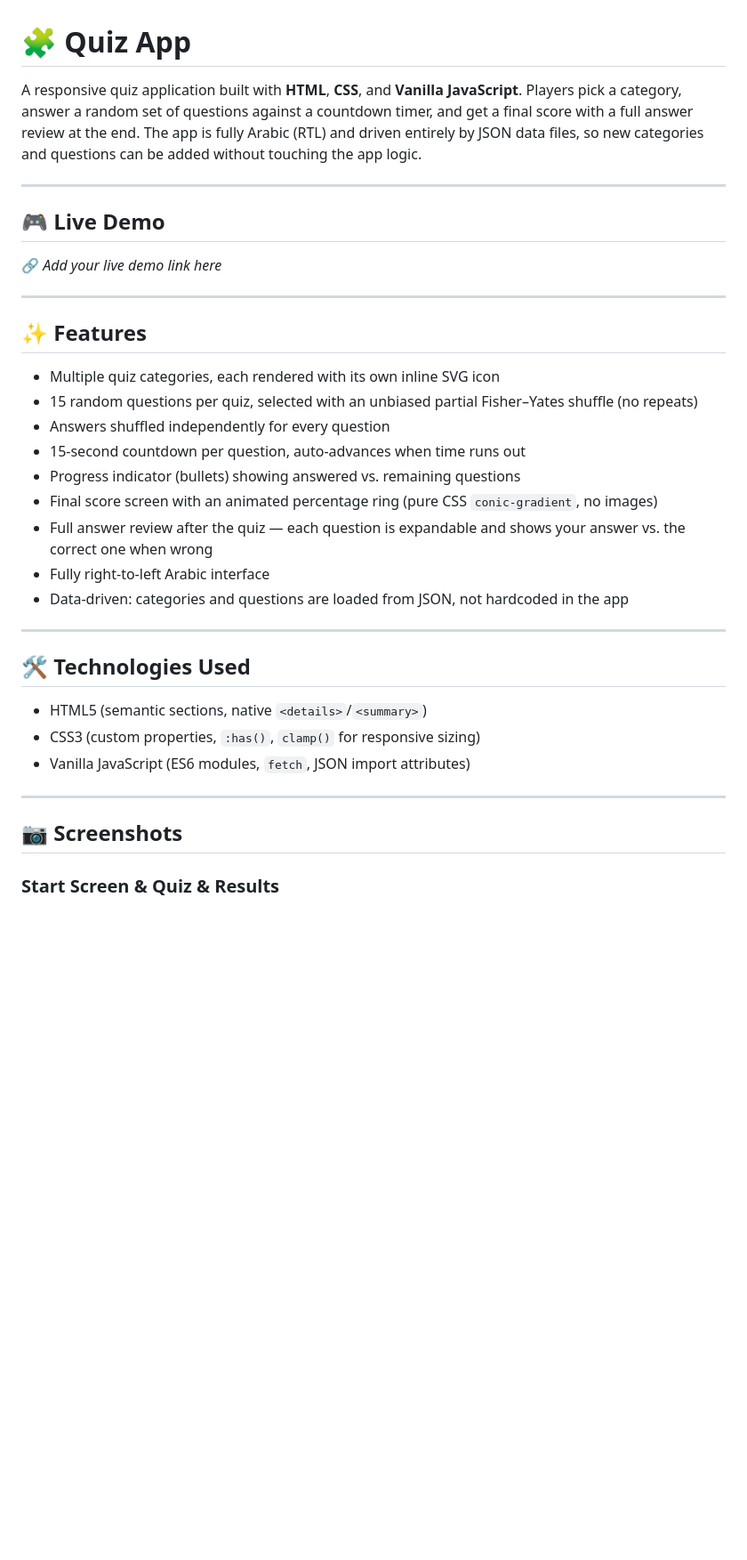
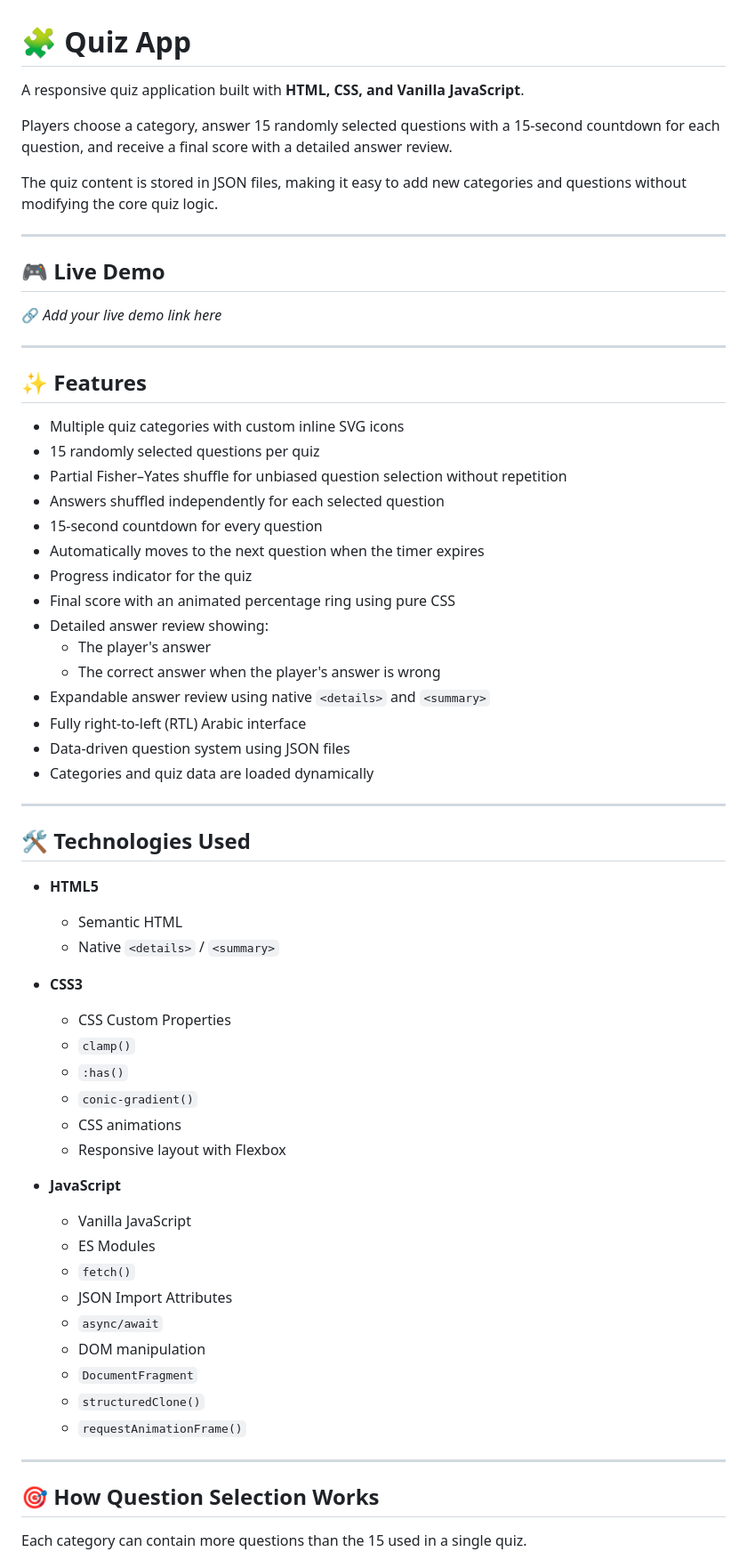
Before and after one commit to BasosyTech/Basosy-quiz-app, a Markdown page: README.md, the part around one of its changes. Shown at 89% size. GitHub-like rendering; blank space fills up the shorter version.

```diff
--- a/README.md
+++ b/README.md
@@ -1,7 +1,10 @@
 # 🧩 Quiz App
 
-A responsive quiz application built with **HTML**, **CSS**, and **Vanilla JavaScript**.
-Players pick a category, answer a random set of questions against a countdown timer, and get a final score with a full answer review at the end. The app is fully Arabic (RTL) and driven entirely by JSON data files, so new categories and questions can be added without touching the app logic.
+A responsive quiz application built with **HTML, CSS, and Vanilla JavaScript**.
+
+Players choose a category, answer 15 randomly selected questions with a 15-second countdown for each question, and receive a final score with a detailed answer review.
+
+The quiz content is stored in JSON files, making it easy to add new categories and questions without modifying the core quiz logic.
 
 ---
 
@@ -13,27 +16,52 @@ Players pick a category, answer a random set of questions against a countdown ti
 
 ## ✨ Features
 
-- Multiple quiz categories, each rendered with its own inline SVG icon
-- 15 random questions per quiz, selected with an unbiased partial Fisher–Yates shuffle (no repeats)
-- Answers shuffled independently for every question
-- 15-second countdown per question, auto-advances when time runs out
-- Progress indicator (bullets) showing answered vs. remaining questions
-- Final score screen with an animated percentage ring (pure CSS `conic-gradient`, no images)
-- Full answer review after the quiz — each question is expandable and shows your answer vs. the correct one when wrong
-- Fully right-to-left Arabic interface
-- Data-driven: categories and questions are loaded from JSON, not hardcoded in the app
+- Multiple quiz categories with custom inline SVG icons
+- 15 randomly selected questions per quiz
+- Partial Fisher–Yates shuffle for unbiased question selection without repetition
+- Answers shuffled independently for each selected question
+- 15-second countdown for every question
+- Automatically moves to the next question when the timer expires
+- Progress indicator for the quiz
+- Final score with an animated percentage ring using pure CSS
+- Detailed answer review showing:
+  - The player's answer
+  - The correct answer when the player's answer is wrong
+- Expandable answer review using native `<details>` and `<summary>`
+- Fully right-to-left (RTL) Arabic interface
+- Data-driven question system using JSON files
+- Categories and quiz data are loaded dynamically
 
 ---
 
 ## 🛠 Technologies Used
 
-- HTML5 (semantic sections, native `<details>`/`<summary>`)
-- CSS3 (custom properties, `:has()`, `clamp()` for responsive sizing)
-- Vanilla JavaScript (ES6 modules, `fetch`, JSON import attributes)
+- **HTML5**
+  - Semantic HTML
+  - Native `<details>` / `<summary>`
+
+- **CSS3**
+  - CSS Custom Properties
+  - `clamp()`
+  - `:has()`
+  - `conic-gradient()`
+  - CSS animations
+  - Responsive layout with Flexbox
+
+- **JavaScript**
+  - Vanilla JavaScript
+  - ES Modules
+  - `fetch()`
+  - JSON Import Attributes
+  - `async/await`
+  - DOM manipulation
+  - `DocumentFragment`
+  - `structuredClone()`
+  - `requestAnimationFrame()`
 
 ---
 
-## 📷 Screenshots
+## 🎯 How Question Selection Works
 
-### Start Screen & Quiz & Results
+Each category can contain more questions than the 15 used in a single quiz.
 
```
Also changed, not shown: other parts of README.md (+63 -48 lines).
